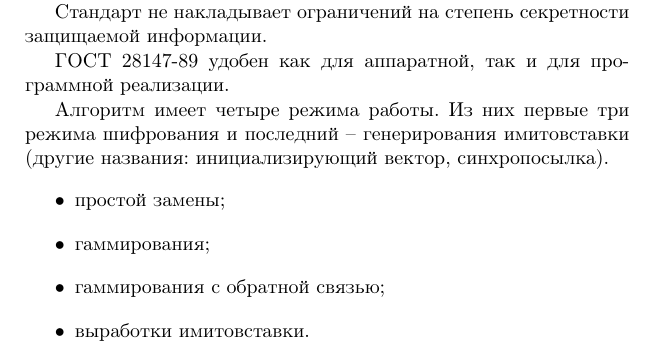
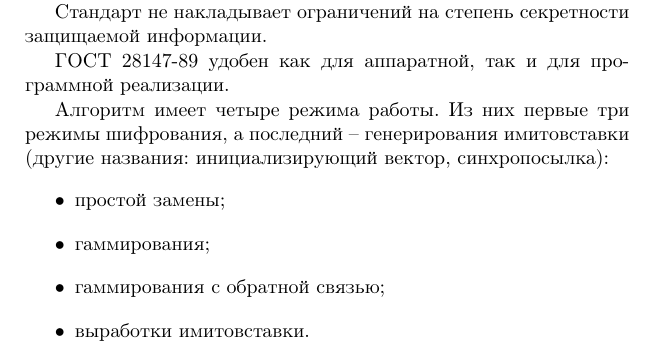
Before and after one commit to vlsergey/infosec, a LaTeX book (Information Security.tex, which reads GOST_28147-89.tex): part of page 57 of 274, cut so that both start at the same text. Compiled offline with pdfLaTeX.

Commit message:
Изменения в разделе по шифру ГОСТ 28147-89

```diff
--- a/GOST_28147-89.tex
+++ b/GOST_28147-89.tex
@@ -31,7 +31,7 @@
 
 ГОСТ 28147-89 удобен как для аппаратной, так и для программной реализации.
 
-Алгоритм имеет четыре режима работы. Из них первые три режима шифрования и последний -- генерирования имитовставки\index{имитовставка} (другие названия: инициализирующий вектор, синхропосылка).
+Алгоритм имеет четыре режима работы. Из них первые три режимы шифрования, а  последний -- генерирования имитовставки\index{имитовставка} (другие названия: инициализирующий вектор, синхропосылка):
 \begin{itemize}
     \item простой замены;
     \item гаммирования;
```
